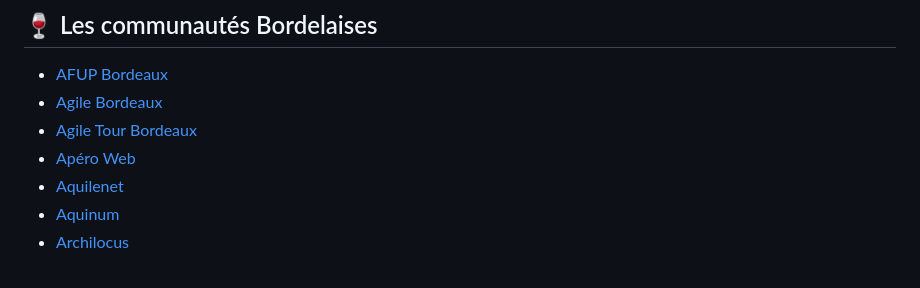
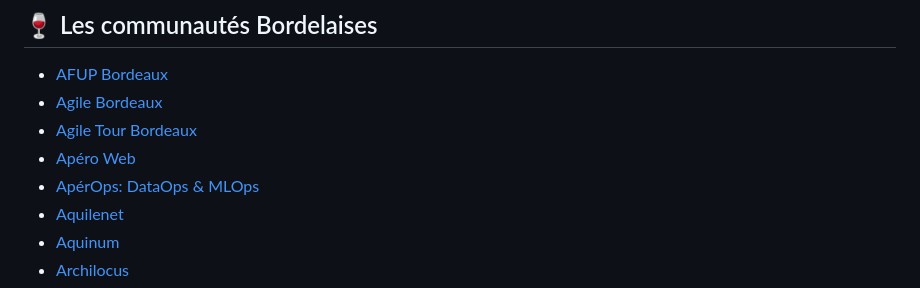
Before and after one commit to la-grappe-numerique/list-communities, a Markdown page: README.md, the part around the change. GitHub-like rendering.

Commit message:
add community to main README

```diff
--- a/README.md
+++ b/README.md
@@ -31,6 +31,7 @@ Voici son URL : [https://www.lagrappenumerique.fr/events.ics](events.ics ':ignor
 - [Agile Bordeaux](agile-bordeaux/)
 - [Agile Tour Bordeaux](agile-tour-bordeaux/)
 - [Apéro Web](apero-web/)
+- [ApérOps: DataOps & MLOps](bordeaux-aperops/)
 - [Aquilenet](aquilenet/)
 - [Aquinum](aquinum/)
 - [Archilocus](archilocus/)
```
